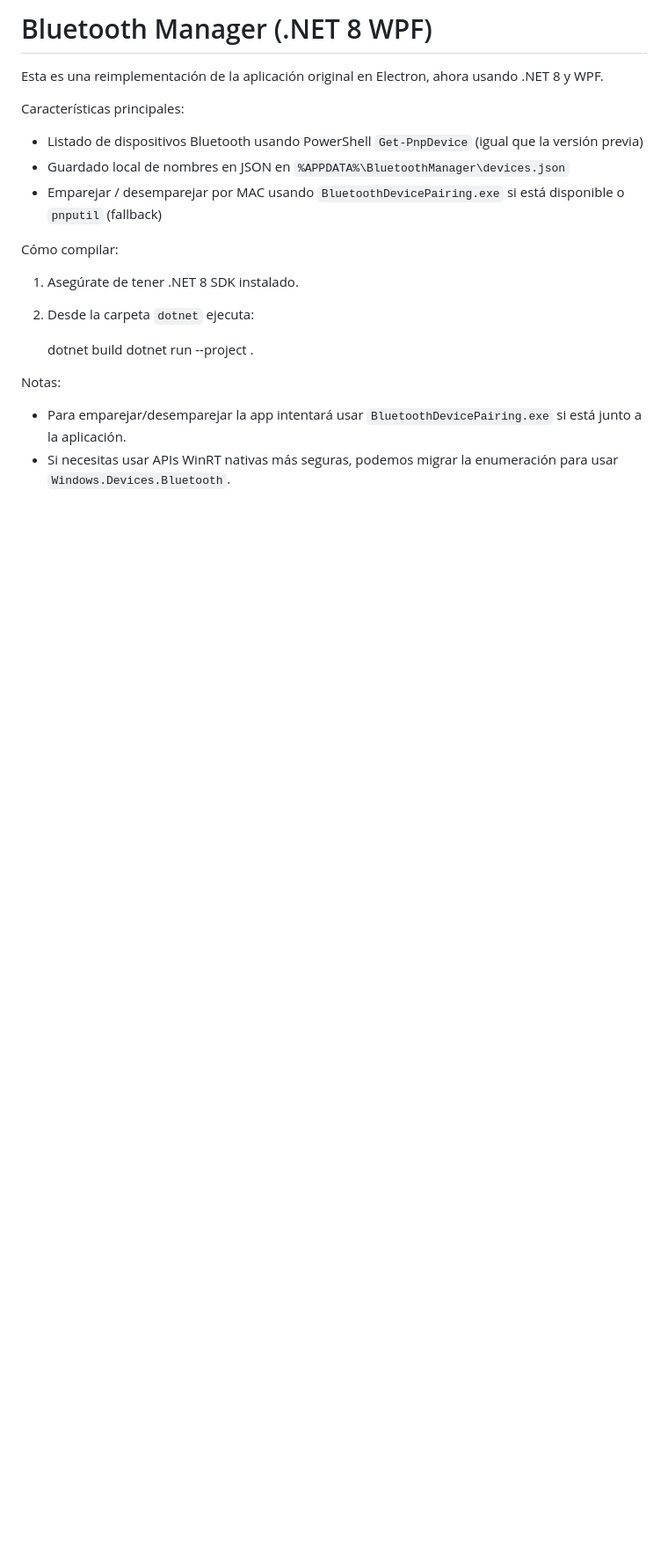
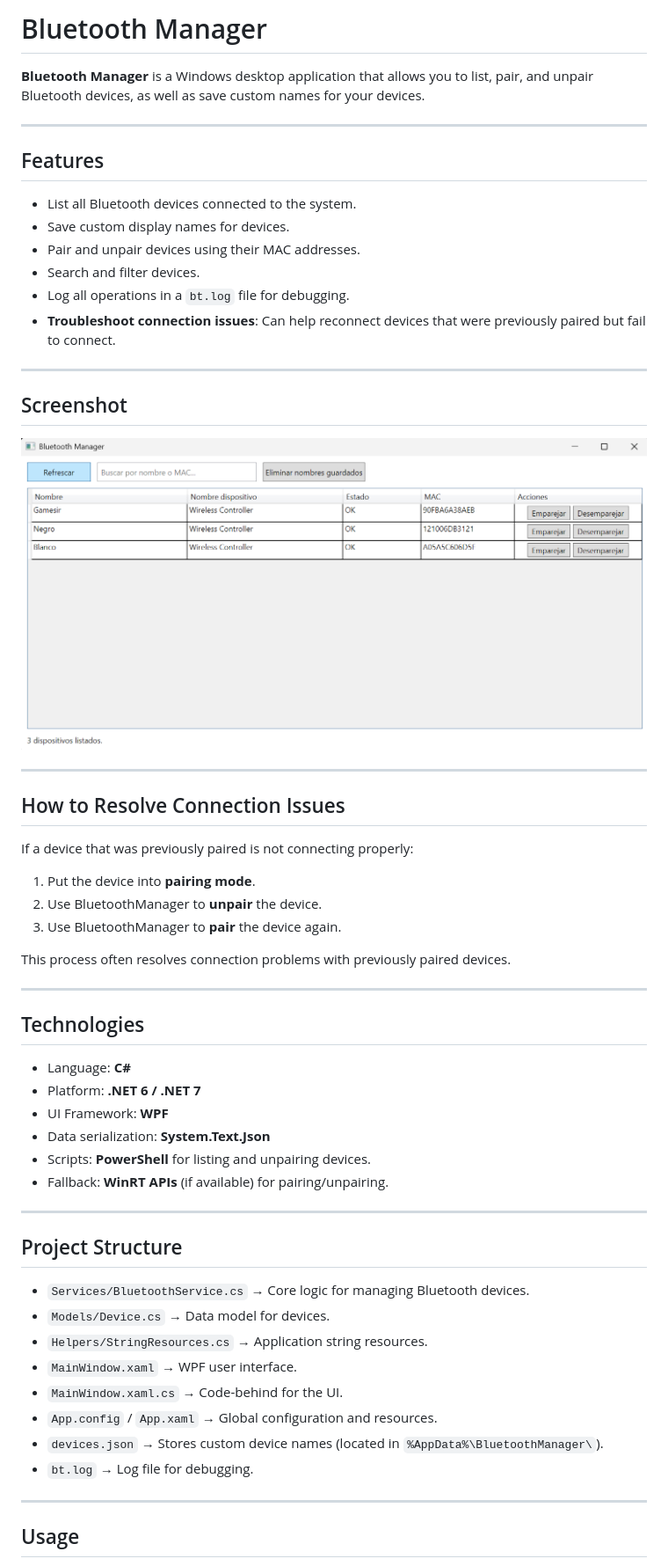
Before and after one commit to adamff-dev/windows-bluetooth-manager, a Markdown page: README.md, the part around the change printed below. Shown: that part at 88% size. GitHub-like rendering; pictures changed too: screenshots/screenshot.png (added); blank space fills up the shorter version.

```diff
--- a/README.md
+++ b/README.md
@@ -1,19 +1,61 @@
-# Bluetooth Manager (.NET 8 WPF)
+# Bluetooth Manager
 
-Esta es una reimplementación de la aplicación original en Electron, ahora usando .NET 8 y WPF.
+**Bluetooth Manager** is a Windows desktop application that allows you to list, pair, and unpair Bluetooth devices, as well as save custom names for your devices.
 
-Características principales:
-- Listado de dispositivos Bluetooth usando PowerShell `Get-PnpDevice` (igual que la versión previa)
-- Guardado local de nombres en JSON en `%APPDATA%\BluetoothManager\devices.json`
-- Emparejar / desemparejar por MAC usando `BluetoothDevicePairing.exe` si está disponible o `pnputil` (fallback)
+---
 
-Cómo compilar:
-1. Asegúrate de tener .NET 8 SDK instalado.
-2. Desde la carpeta `dotnet` ejecuta:
+## Features
 
-   dotnet build
-   dotnet run --project .
+- List all Bluetooth devices connected to the system.
+- Save custom display names for devices.
+- Pair and unpair devices using their MAC addresses.
+- Search and filter devices.
+- Log all operations in a `bt.log` file for debugging.
+- **Troubleshoot connection issues**: Can help reconnect devices that were previously paired but fail to connect.
 
-Notas:
-- Para emparejar/desemparejar la app intentará usar `BluetoothDevicePairing.exe` si está junto a la aplicación.
-- Si necesitas usar APIs WinRT nativas más seguras, podemos migrar la enumeración para usar `Windows.Devices.Bluetooth`.
+---
+
+## Screenshot
+
+![BluetoothManager Screenshot](screenshots/screenshot.png)
+
+---
+
+## How to Resolve Connection Issues
+
+If a device that was previously paired is not connecting properly:
+
+1. Put the device into **pairing mode**.
+2. Use BluetoothManager to **unpair** the device.
+3. Use BluetoothManager to **pair** the device again.
+
+This process often resolves connection problems with previously paired devices.
+
+---
+
+## Technologies
+
+- Language: **C#**
+- Platform: **.NET 6 / .NET 7**
+- UI Framework: **WPF**
+- Data serialization: **System.Text.Json**
+- Scripts: **PowerShell** for listing and unpairing devices.
+- Fallback: **WinRT APIs** (if available) for pairing/unpairing.
+
+---
+
+## Project Structure
+
+- `Services/BluetoothService.cs` → Core logic for managing Bluetooth devices.
+- `Models/Device.cs` → Data model for devices.
+- `Helpers/StringResources.cs` → Application string resources.
+- `MainWindow.xaml` → WPF user interface.
+- `MainWindow.xaml.cs` → Code-behind for the UI.
+- `App.config` / `App.xaml` → Global configuration and resources.
+- `devices.json` → Stores custom device names (located in `%AppData%\BluetoothManager\`).
+- `bt.log` → Log file for debugging.
+
+---
+
+## Usage
+
```
Also changed, not shown: other parts of README.md (+32 -0 lines).
